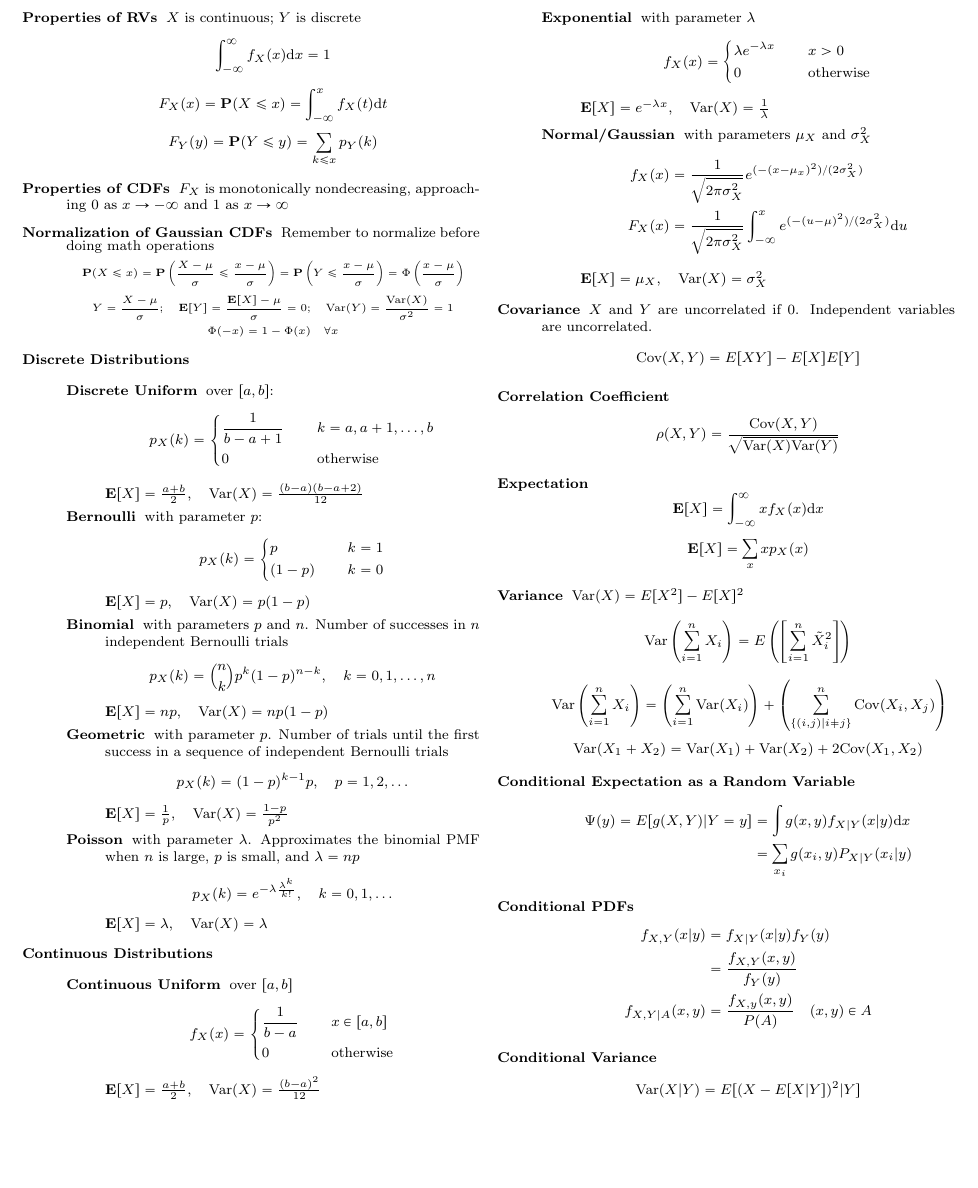
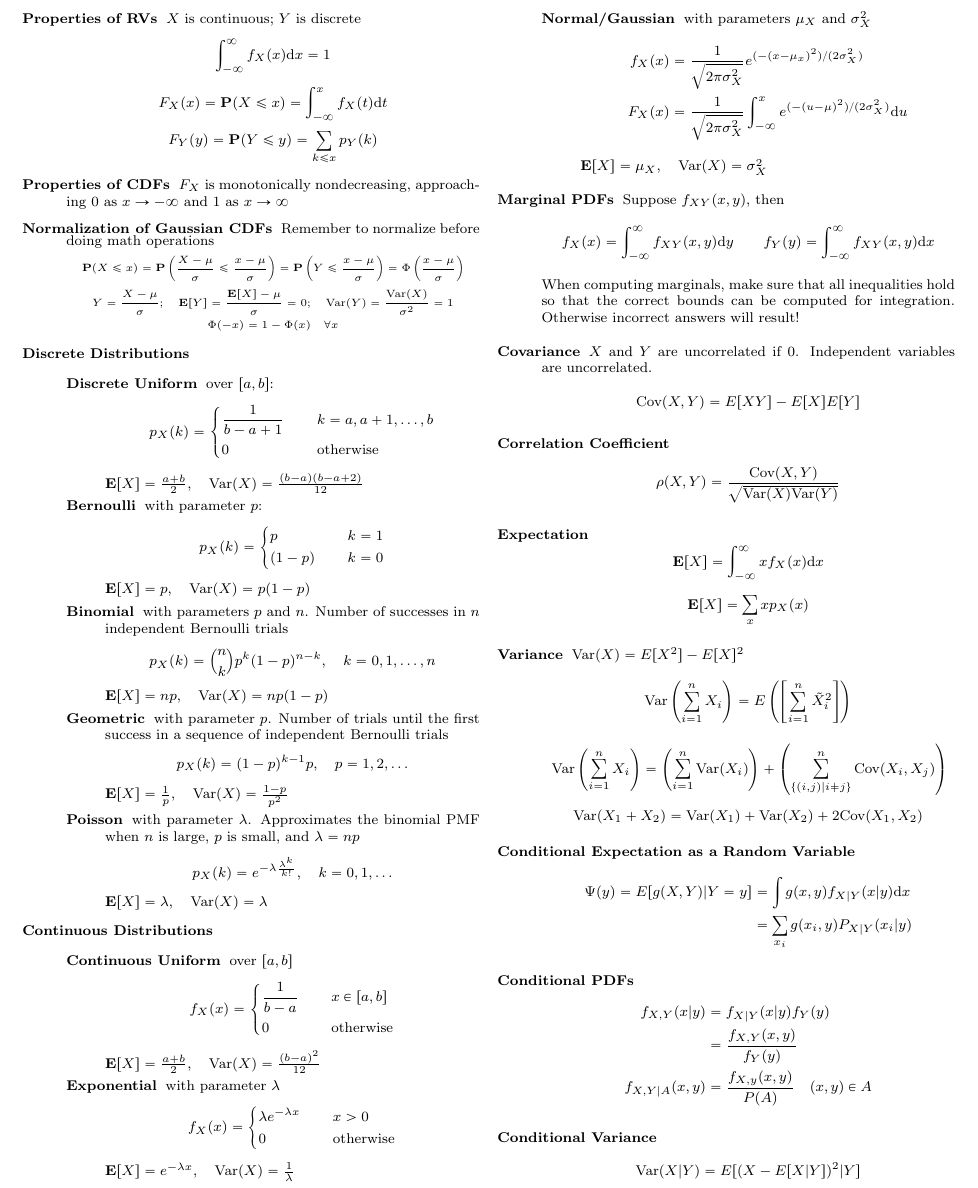
Before and after one commit to hershal/ee351k, a LaTeX problem sheet (exam-cheat-sheets/exam-2-cheat-sheet.tex): part of the page, cut so that both start at the same text, the shorter picture padded with empty space. Compiled offline with pdfLaTeX.

Commit message:
added marginal cautionary warning

```diff
--- a/exam-cheat-sheets/exam-2-cheat-sheet.tex
+++ b/exam-cheat-sheets/exam-2-cheat-sheet.tex
@@ -127,6 +127,12 @@
     \end{equation*}
     $\mathbf{E}[X]=\mu_X,\quad\text{Var}(X)=\sigma_X^2$
   \end{description}
+\item[Marginal PDFs] Suppose $f_{XY}(x,y)$, then
+  $$f_X(x) = \int_{-\infty}^{\infty}f_{XY}(x,y)\dd{y} \quad\quad
+  f_Y(y) = \int_{-\infty}^{\infty}f_{XY}(x,y)\dd{x}$$ When computing
+  marginals, make sure that all inequalities hold so that the correct
+  bounds can be computed for integration. Otherwise incorrect answers
+  will result!
 \item[Covariance] $X$ and $Y$ are uncorrelated if 0. Independent
   variables are uncorrelated.
   $$\text{Cov}(X,Y)=E[XY]-E[X]E[Y]$$
```
